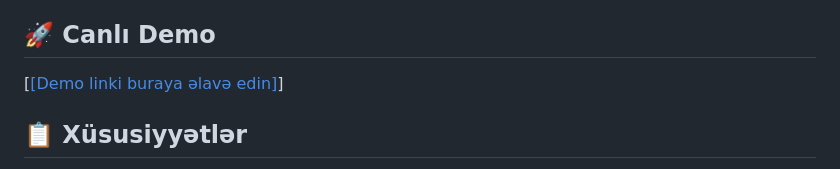
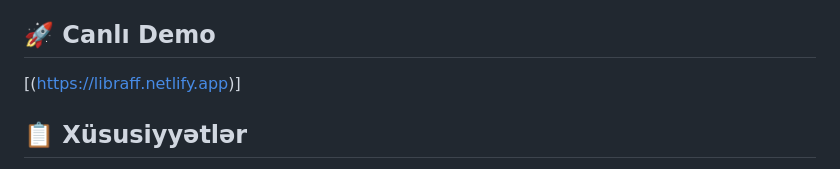
Before and after one commit to CaspianDiv/libraff_-cloune_website-, a Markdown page: README.md, the part around the change. Drawn GitHub-style.

```diff
--- a/README.md
+++ b/README.md
@@ -4,7 +4,7 @@ Modern və funksional kitab mağazası saytının klonudur. Bu proyekt müasir w
 
 ## 🚀 Canlı Demo
 
-[[[Demo linki buraya əlavə edin]](https://libraff.netlify.app)]
+[(https://libraff.netlify.app)]
 
 ## 📋 Xüsusiyyətlər
 
```
